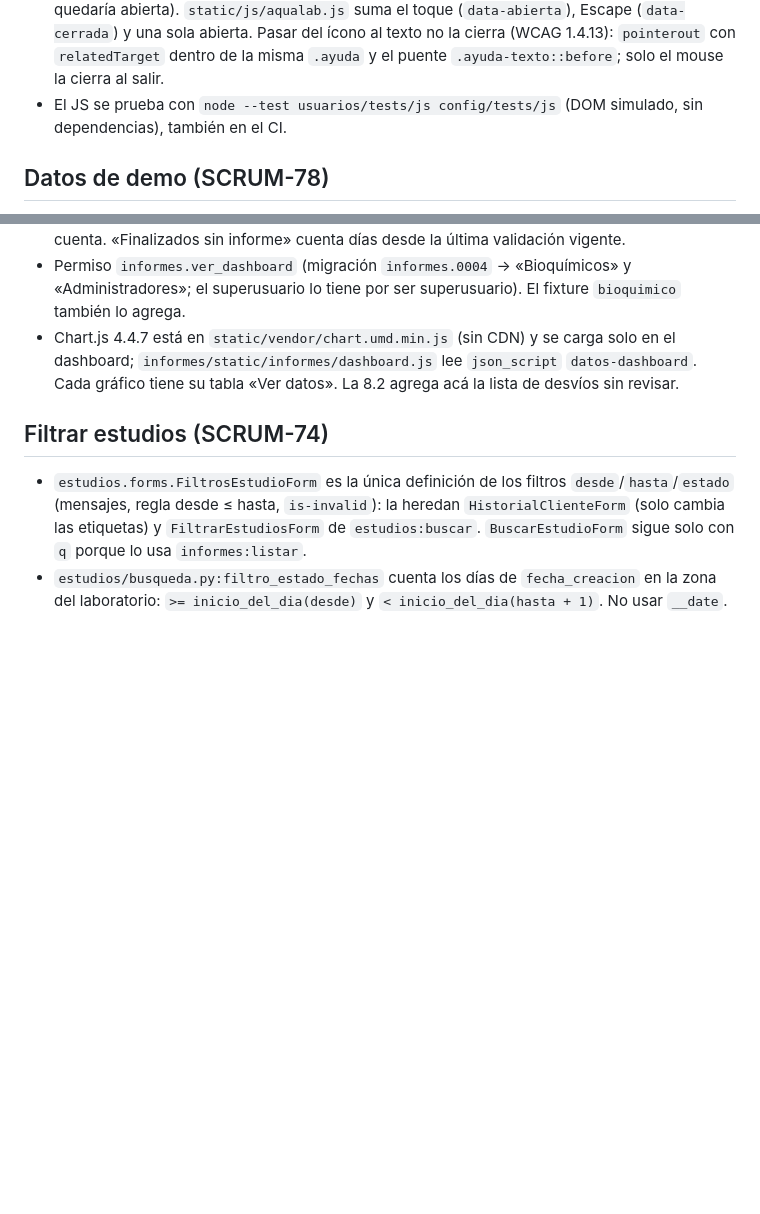
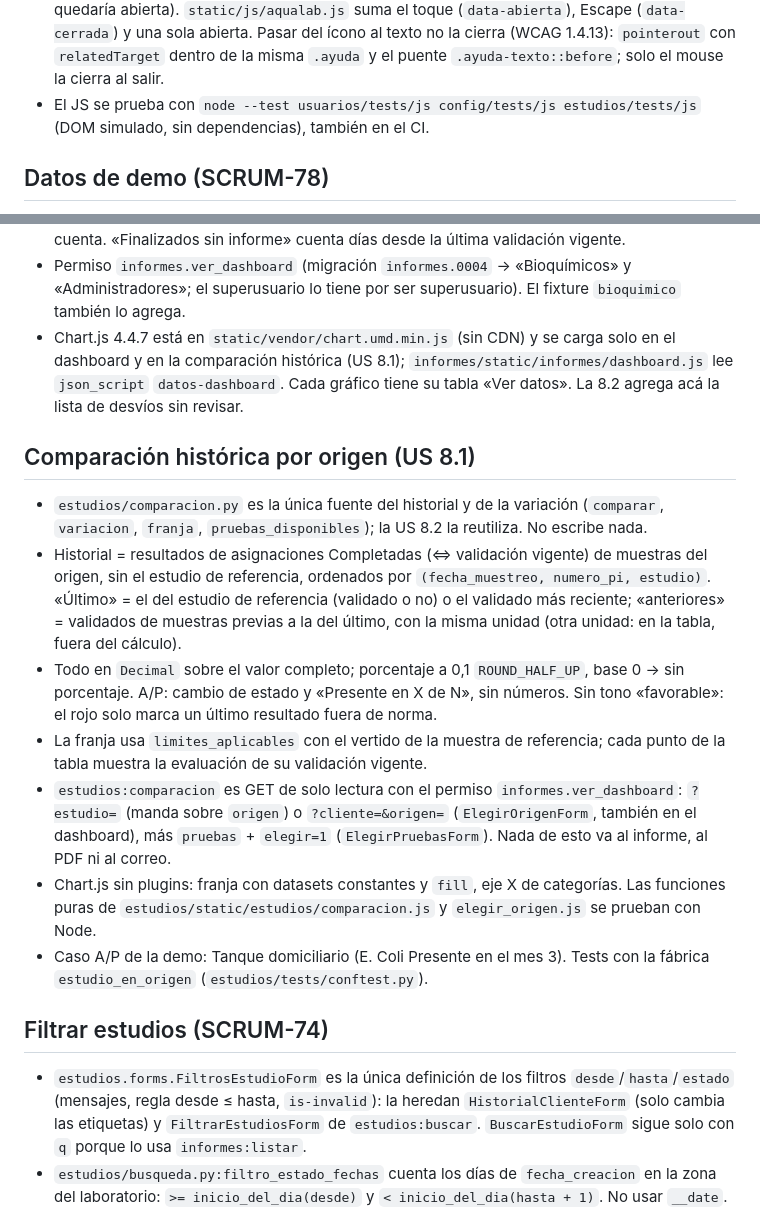
Before and after one commit to juampajuan/AquaLab, a Markdown page: CLAUDE.md, 2 parts joined by grey strips. Drawn GitHub-style; blank space fills up the shorter version.

Commit message:
docs: notas de SCRUM-60 – Comparación histórica por origen en CLAUDE.md
Co-Authored-By: Claude Opus 5.5 <noreply@anthropic.com>

```diff
--- a/CLAUDE.md
+++ b/CLAUDE.md
@@ -247,8 +247,8 @@ Conventional Commits en español, con la US en el mensaje: `tipo(ámbito): descr
   abierta). `static/js/aqualab.js` suma el toque (`data-abierta`), Escape (`data-cerrada`) y una sola
   abierta. Pasar del ícono al texto no la cierra (WCAG 1.4.13): `pointerout` con `relatedTarget`
   dentro de la misma `.ayuda` y el puente `.ayuda-texto::before`; solo el mouse la cierra al salir.
-- El JS se prueba con `node --test usuarios/tests/js config/tests/js` (DOM simulado, sin
-  dependencias), también en el CI.
+- El JS se prueba con `node --test usuarios/tests/js config/tests/js estudios/tests/js` (DOM
+  simulado, sin dependencias), también en el CI.
 
 ## Datos de demo (SCRUM-78)
 
@@ -281,10 +281,31 @@ Conventional Commits en español, con la US en el mensaje: `tipo(ámbito): descr
   «Finalizados sin informe» cuenta días desde la última validación vigente.
 - Permiso `informes.ver_dashboard` (migración `informes.0004` → «Bioquímicos» y «Administradores»;
   el superusuario lo tiene por ser superusuario). El fixture `bioquimico` también lo agrega.
-- Chart.js 4.4.7 está en `static/vendor/chart.umd.min.js` (sin CDN) y se carga solo en el dashboard;
+- Chart.js 4.4.7 está en `static/vendor/chart.umd.min.js` (sin CDN) y se carga solo en el dashboard
+  y en la comparación histórica (US 8.1);
   `informes/static/informes/dashboard.js` lee `json_script` `datos-dashboard`. Cada gráfico tiene su
   tabla «Ver datos». La 8.2 agrega acá la lista de desvíos sin revisar.
 
+## Comparación histórica por origen (US 8.1)
+
+- `estudios/comparacion.py` es la única fuente del historial y de la variación (`comparar`,
+  `variacion`, `franja`, `pruebas_disponibles`); la US 8.2 la reutiliza. No escribe nada.
+- Historial = resultados de asignaciones Completadas (⇔ validación vigente) de muestras del origen,
+  sin el estudio de referencia, ordenados por `(fecha_muestreo, numero_pi, estudio)`. «Último» = el
+  del estudio de referencia (validado o no) o el validado más reciente; «anteriores» = validados de
+  muestras previas a la del último, con la misma unidad (otra unidad: en la tabla, fuera del cálculo).
+- Todo en `Decimal` sobre el valor completo; porcentaje a 0,1 `ROUND_HALF_UP`, base 0 → sin
+  porcentaje. A/P: cambio de estado y «Presente en X de N», sin números. Sin tono «favorable»: el
+  rojo solo marca un último resultado fuera de norma.
+- La franja usa `limites_aplicables` con el vertido de la muestra de referencia; cada punto de la
+  tabla muestra la evaluación de su validación vigente.
+- `estudios:comparacion` es GET de solo lectura con el permiso `informes.ver_dashboard`: `?estudio=`
+  (manda sobre `origen`) o `?cliente=&origen=` (`ElegirOrigenForm`, también en el dashboard), más
+  `pruebas` + `elegir=1` (`ElegirPruebasForm`). Nada de esto va al informe, al PDF ni al correo.
+- Chart.js sin plugins: franja con datasets constantes y `fill`, eje X de categorías. Las funciones
+  puras de `estudios/static/estudios/comparacion.js` y `elegir_origen.js` se prueban con Node.
+- Caso A/P de la demo: Tanque domiciliario (E. Coli Presente en el mes 3). Tests con la fábrica
+  `estudio_en_origen` (`estudios/tests/conftest.py`).
 
 ## Filtrar estudios (SCRUM-74)
 
```
